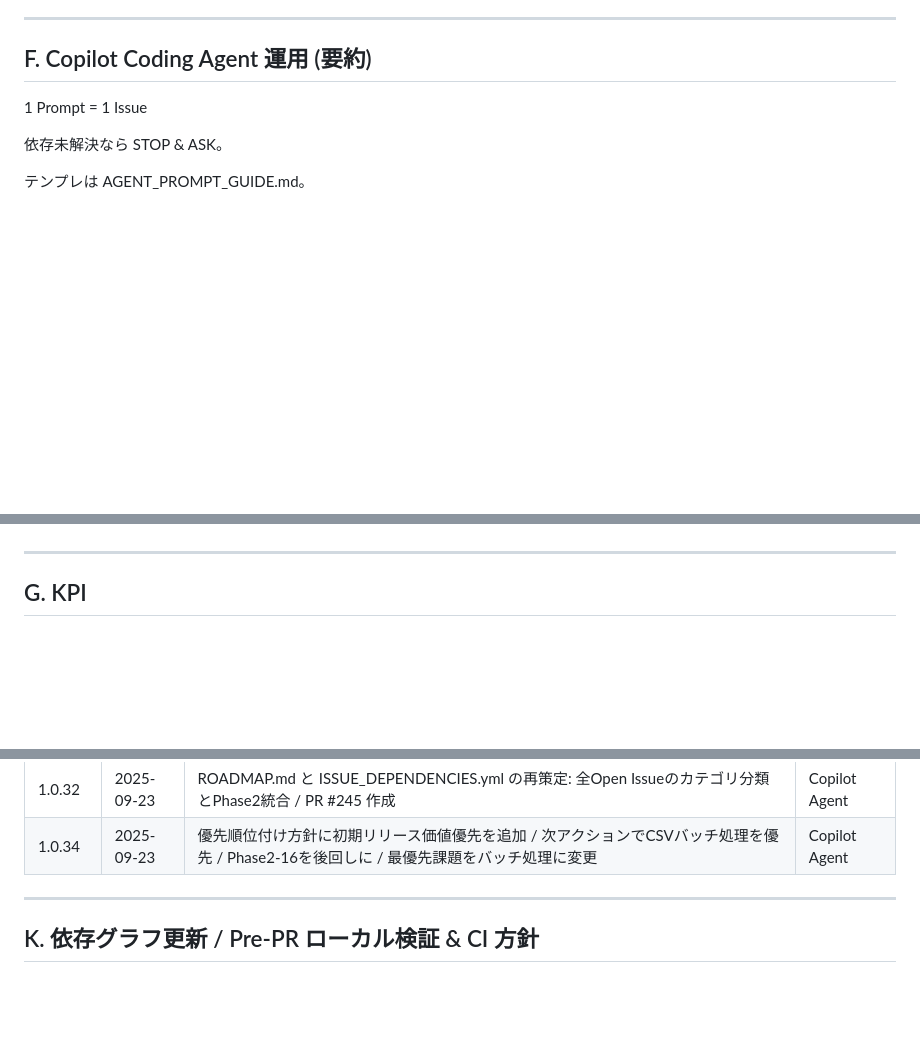
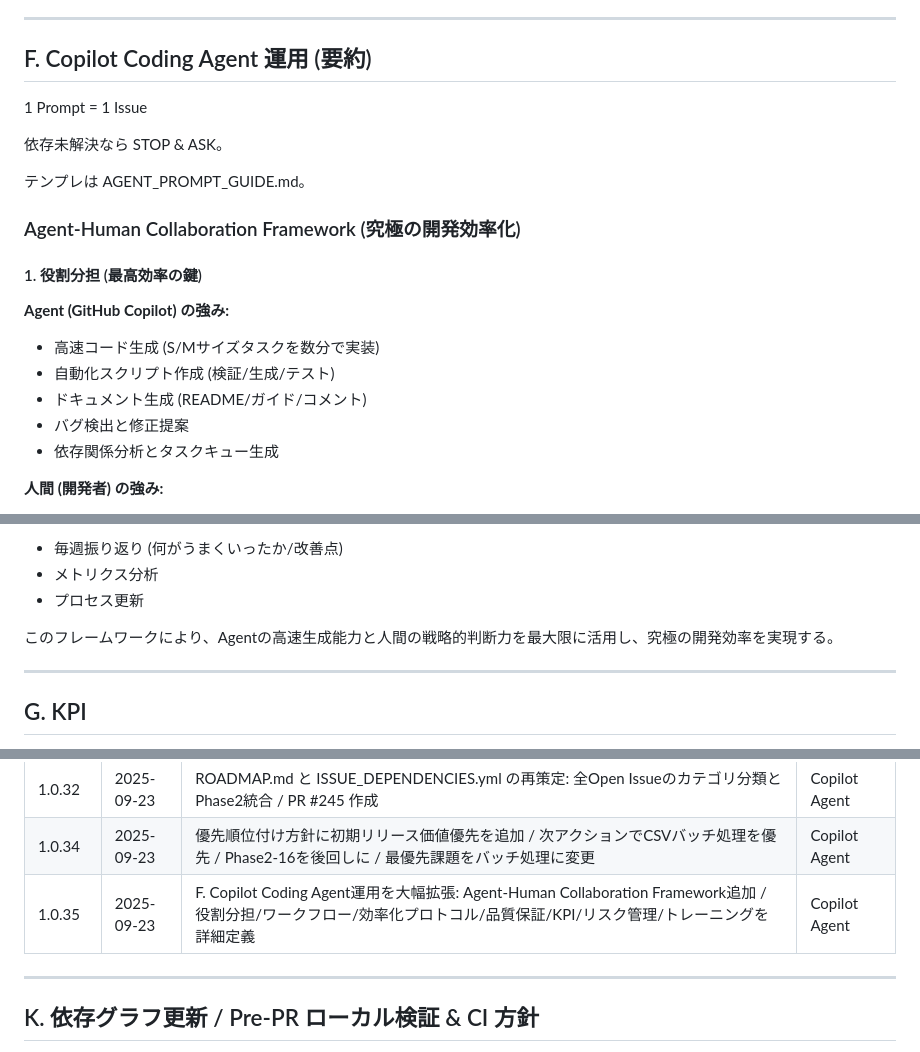
Before and after one commit to Nobukins/2bykilt, a Markdown page: docs/roadmap/ROADMAP.md, 3 parts joined by grey strips. GitHub-like rendering; blank space fills up the shorter version.

```diff
--- a/docs/roadmap/ROADMAP.md
+++ b/docs/roadmap/ROADMAP.md
@@ -149,3 +149,18 @@ A1 Config → A2 Logging/ID → A3 Artifacts → A4 Runner Reliability → A5 Se
 依存未解決なら STOP & ASK。
 
 テンプレは AGENT_PROMPT_GUIDE.md。
+
+### Agent-Human Collaboration Framework (究極の開発効率化)
+
+#### 1. 役割分担 (最高効率の鍵)
+
+**Agent (GitHub Copilot) の強み:**
+
+- 高速コード生成 (S/Mサイズタスクを数分で実装)
+- 自動化スクリプト作成 (検証/生成/テスト)
+- ドキュメント生成 (README/ガイド/コメント)
+- バグ検出と修正提案
+- 依存関係分析とタスクキュー生成
+
+**人間 (開発者) の強み:**
+
@@ -152,3 +277,8 @@ A1 Config → A2 Logging/ID → A3 Artifacts → A4 Runner Reliability → A5 Se
+- 毎週振り返り (何がうまくいったか/改善点)
+- メトリクス分析
+- プロセス更新
+
+このフレームワークにより、Agentの高速生成能力と人間の戦略的判断力を最大限に活用し、究極の開発効率を実現する。
 
 ---
 
@@ -355,6 +485,7 @@ gitGraph
 | 1.0.31 | 2025-09-21 | Phase2-13 #237 ✅反映 (PR #239 マージ前提) / Progress Summary更新 (8/11 issues completed) / Next Actions更新 | Copilot Agent |
 | 1.0.32 | 2025-09-23 | ROADMAP.md と ISSUE_DEPENDENCIES.yml の再策定: 全Open Issueのカテゴリ分類とPhase2統合 / PR #245 作成 | Copilot Agent |
 | 1.0.34 | 2025-09-23 | 優先順位付け方針に初期リリース価値優先を追加 / 次アクションでCSVバッチ処理を優先 / Phase2-16を後回しに / 最優先課題をバッチ処理に変更 | Copilot Agent |
+| 1.0.35 | 2025-09-23 | F. Copilot Coding Agent運用を大幅拡張: Agent-Human Collaboration Framework追加 / 役割分担/ワークフロー/効率化プロトコル/品質保証/KPI/リスク管理/トレーニングを詳細定義 | Copilot Agent |
 
 ---
 
```
Also changed, not shown: other parts of docs/roadmap/ROADMAP.md (+110 -0 lines), docs/roadmap/TASK_QUEUE_SPEC.md (+44 -10 lines).
